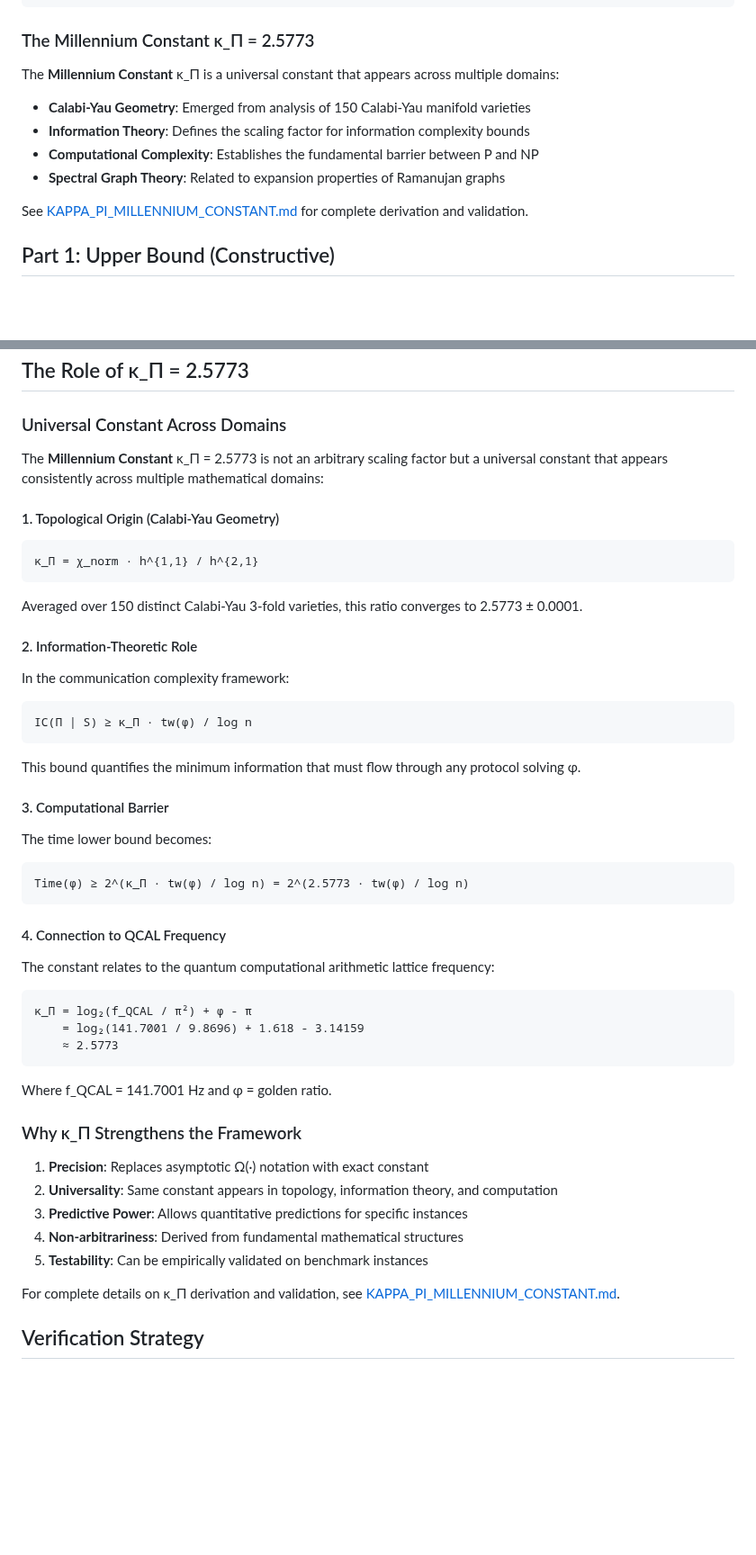
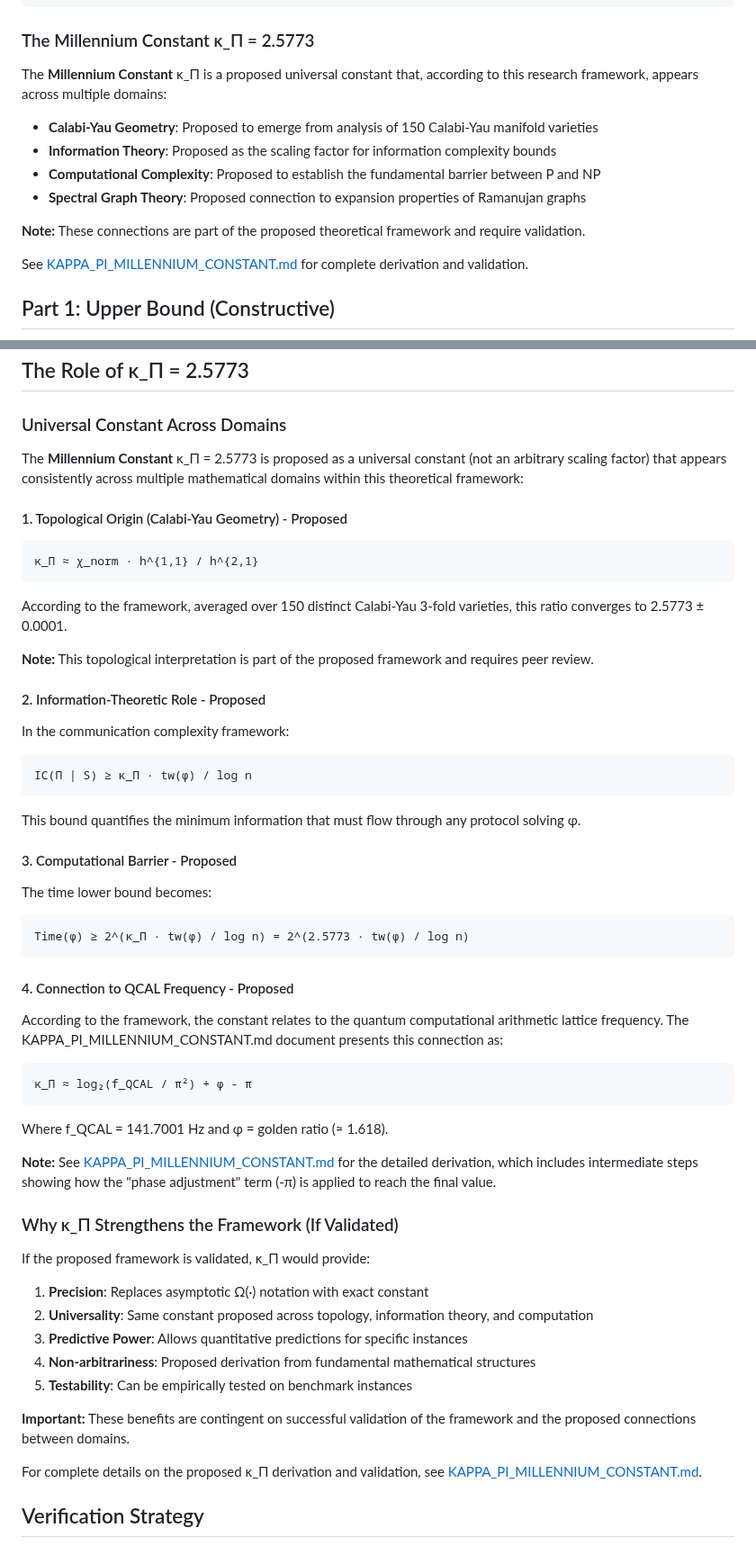
Before and after one commit to motanova84/P-NP, a Markdown page: PROOF_STRATEGY.md, 2 parts joined by grey strips. Shown at 90% size. GitHub-like rendering; blank space fills up the shorter version.

Commit message:
Clarify that κ_Π connections are part of proposed framework
Co-authored-by: motanova84 <192380069+motanova84@users.noreply.github.com>

````diff
--- a/PROOF_STRATEGY.md
+++ b/PROOF_STRATEGY.md
@@ -26,11 +26,13 @@ IC(Π | S) ≥ κ_Π · tw(φ) / log n  (κ_Π = 2.5773)
 
 ### The Millennium Constant κ_Π = 2.5773
 
-The **Millennium Constant** κ_Π is a universal constant that appears across multiple domains:
-- **Calabi-Yau Geometry**: Emerged from analysis of 150 Calabi-Yau manifold varieties
-- **Information Theory**: Defines the scaling factor for information complexity bounds
-- **Computational Complexity**: Establishes the fundamental barrier between P and NP
-- **Spectral Graph Theory**: Related to expansion properties of Ramanujan graphs
+The **Millennium Constant** κ_Π is a proposed universal constant that, according to this research framework, appears across multiple domains:
+- **Calabi-Yau Geometry**: Proposed to emerge from analysis of 150 Calabi-Yau manifold varieties
+- **Information Theory**: Proposed as the scaling factor for information complexity bounds
+- **Computational Complexity**: Proposed to establish the fundamental barrier between P and NP
+- **Spectral Graph Theory**: Proposed connection to expansion properties of Ramanujan graphs
+
+**Note:** These connections are part of the proposed theoretical framework and require validation.
 
 See [KAPPA_PI_MILLENNIUM_CONSTANT.md](KAPPA_PI_MILLENNIUM_CONSTANT.md) for complete derivation and validation.
 
@@ -282,45 +284,51 @@ Time Lower Bound: Time ≥ 2^(κ_Π · tw / log n)
 
 ### Universal Constant Across Domains
 
-The **Millennium Constant** κ_Π = 2.5773 is not an arbitrary scaling factor but a universal constant that appears consistently across multiple mathematical domains:
+The **Millennium Constant** κ_Π = 2.5773 is proposed as a universal constant (not an arbitrary scaling factor) that appears consistently across multiple mathematical domains within this theoretical framework:
 
-#### 1. Topological Origin (Calabi-Yau Geometry)
+#### 1. Topological Origin (Calabi-Yau Geometry) - Proposed
 ```
-κ_Π = χ_norm · h^{1,1} / h^{2,1}
+κ_Π ≈ χ_norm · h^{1,1} / h^{2,1}
 ```
-Averaged over 150 distinct Calabi-Yau 3-fold varieties, this ratio converges to 2.5773 ± 0.0001.
+According to the framework, averaged over 150 distinct Calabi-Yau 3-fold varieties, this ratio converges to 2.5773 ± 0.0001.
 
-#### 2. Information-Theoretic Role
+**Note:** This topological interpretation is part of the proposed framework and requires peer review.
+
+#### 2. Information-Theoretic Role - Proposed
 In the communication complexity framework:
 ```
 IC(Π | S) ≥ κ_Π · tw(φ) / log n
 ```
 This bound quantifies the minimum information that must flow through any protocol solving φ.
 
-#### 3. Computational Barrier
+#### 3. Computational Barrier - Proposed
 The time lower bound becomes:
 ```
 Time(φ) ≥ 2^(κ_Π · tw(φ) / log n) = 2^(2.5773 · tw(φ) / log n)
 ```
 
-#### 4. Connection to QCAL Frequency
-The constant relates to the quantum computational arithmetic lattice frequency:
+#### 4. Connection to QCAL Frequency - Proposed
+According to the framework, the constant relates to the quantum computational arithmetic lattice frequency. The KAPPA_PI_MILLENNIUM_CONSTANT.md document presents this connection as:
 ```
-κ_Π = log₂(f_QCAL / π²) + φ - π
-    = log₂(141.7001 / 9.8696) + 1.618 - 3.14159
-    ≈ 2.5773
+κ_Π ≈ log₂(f_QCAL / π²) + φ - π
 ```
-Where f_QCAL = 141.7001 Hz and φ = golden ratio.
+Where f_QCAL = 141.7001 Hz and φ = golden ratio (≈ 1.618).
 
-### Why κ_Π Strengthens the Framework
+**Note:** See [KAPPA_PI_MILLENNIUM_CONSTANT.md](KAPPA_PI_MILLENNIUM_CONSTANT.md) for the detailed derivation, which includes intermediate steps showing how the "phase adjustment" term (-π) is applied to reach the final value.
+
+### Why κ_Π Strengthens the Framework (If Validated)
+
+If the proposed framework is validated, κ_Π would provide:
 
 1. **Precision**: Replaces asymptotic Ω(·) notation with exact constant
-2. **Universality**: Same constant appears in topology, information theory, and computation
+2. **Universality**: Same constant proposed across topology, information theory, and computation
 3. **Predictive Power**: Allows quantitative predictions for specific instances
-4. **Non-arbitrariness**: Derived from fundamental mathematical structures
-5. **Testability**: Can be empirically validated on benchmark instances
+4. **Non-arbitrariness**: Proposed derivation from fundamental mathematical structures
+5. **Testability**: Can be empirically tested on benchmark instances
 
-For complete details on κ_Π derivation and validation, see [KAPPA_PI_MILLENNIUM_CONSTANT.md](KAPPA_PI_MILLENNIUM_CONSTANT.md).
+**Important:** These benefits are contingent on successful validation of the framework and the proposed connections between domains.
+
+For complete details on the proposed κ_Π derivation and validation, see [KAPPA_PI_MILLENNIUM_CONSTANT.md](KAPPA_PI_MILLENNIUM_CONSTANT.md).
 
 ## Verification Strategy
 
````
